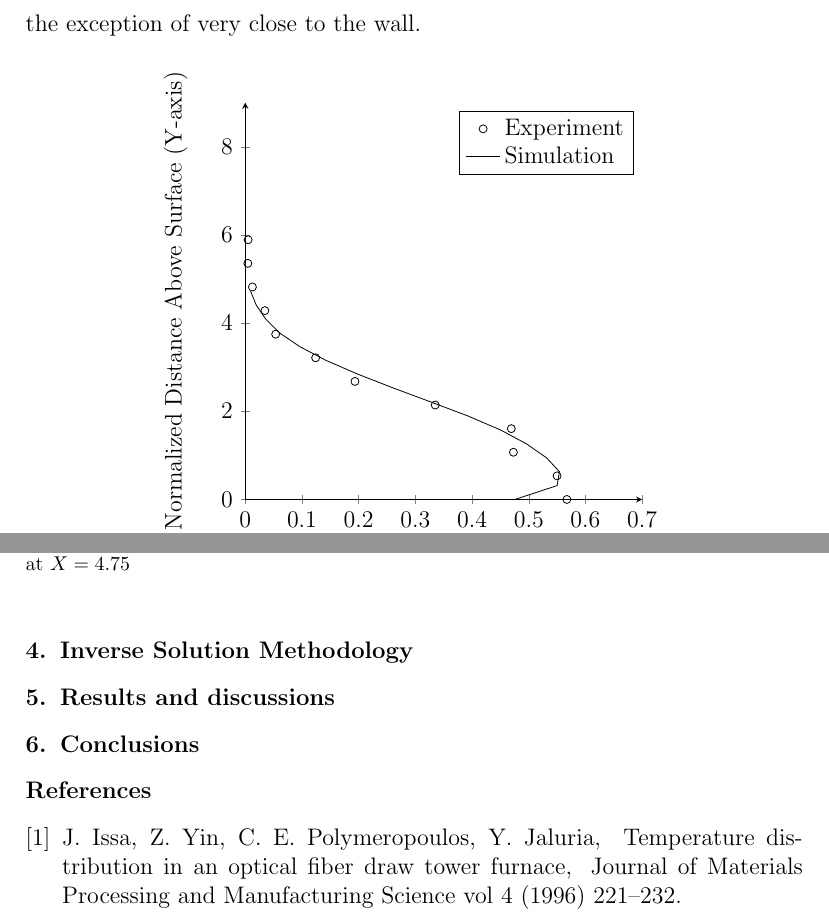
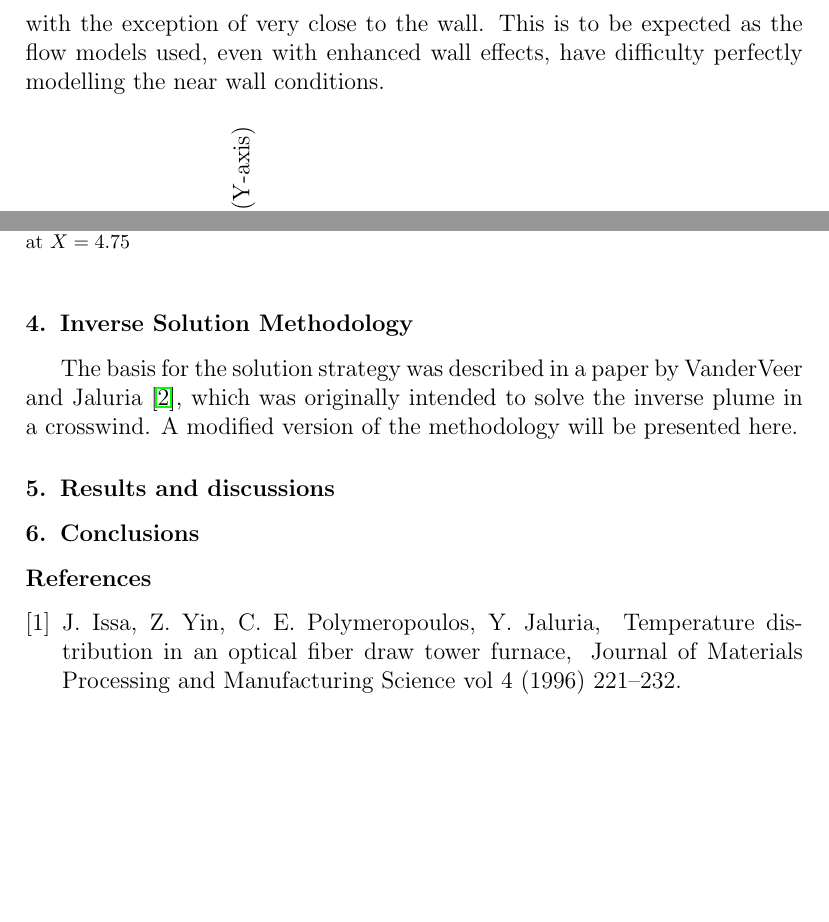
Before and after one commit to jvanderveer/research, a LaTeX paper (Publications/Papers/IJHMT-3/IJHMT-3.tex): two parts of page 10 of 11, joined at a grey line, cut so that both start at the same text, the shorter picture padded with empty space. Compiled offline with pdfLaTeX.

Commit message:
IJHMT3 very little changes only a few fixes, too tired to continue

```diff
--- a/Publications/Papers/IJHMT-3/IJHMT-3.tex
+++ b/Publications/Papers/IJHMT-3/IJHMT-3.tex
@@ -329,17 +330,18 @@ Iterative convergence is typically proven by increasing the residual requirement
 	\label{fig:jetiterate15mm}
 \end{figure}
 
-The final validation is comparing the simulation against the experiment.  This is done in \cref{fig:jetexp15}.  The simulation matches the experiment closely, with the exception of very close to the wall.
+The final validation is comparing the simulation against the experiment.  This is done in \cref{fig:jetexp15}.  The simulation matches the experiment closely, with the exception of very close to the wall.  This is to be expected as the flow models used, even with enhanced wall effects, have difficulty perfectly modelling the near wall conditions.
 \begin{figure}[!htbp]
 	\centering
-	\setlength\figureheight{7cm}
-	\setlength\figurewidth{7cm}
+	\setlength\figureheight{5cm}
+	\setlength\figurewidth{5cm}
 	\input{jetexp15mm.tikz}
 	\caption{Validation of the simulation: local temperature - experiment versus simulation at $X=4.75$}
 	\label{fig:jetexp15}
 \end{figure}
+
 \section{Inverse Solution Methodology}
-
+The basis for the solution strategy was described in a paper by \citet{ijhmt1}, which was originally intended to solve the inverse plume in a crosswind.  A modified version of the methodology will be presented here.
 
 
 
```
Also changed, not shown: Publications/Papers/IJHMT-3/IJHMT-3.pdf, Publications/Papers/IJHMT-3/IJHMT-3.tex (5 more changed lines).
